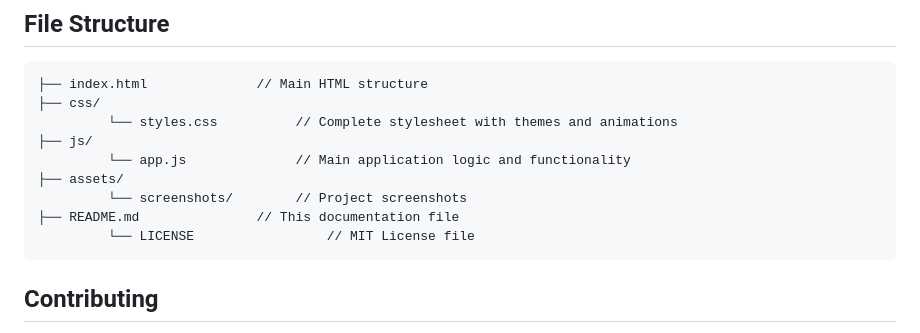
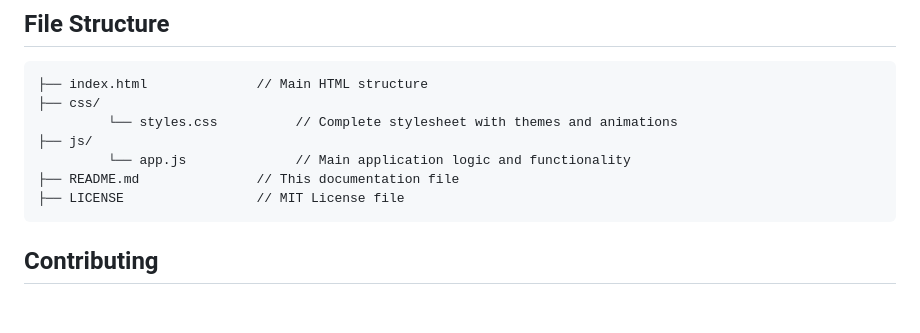
Before and after one commit to PriyaShukla3694/Typing-Speed-Checker, a Markdown page: README.md, the part around the change. Drawn GitHub-style; blank space fills up the shorter version.

````diff
--- a/README.md
+++ b/README.md
@@ -136,10 +136,8 @@ npx serve
          └── styles.css          // Complete stylesheet with themes and animations
 ├── js/
          └── app.js              // Main application logic and functionality
-├── assets/
-         └── screenshots/        // Project screenshots
 ├── README.md               // This documentation file
-         └── LICENSE                 // MIT License file
+├── LICENSE                 // MIT License file
 ```
 
 
````
